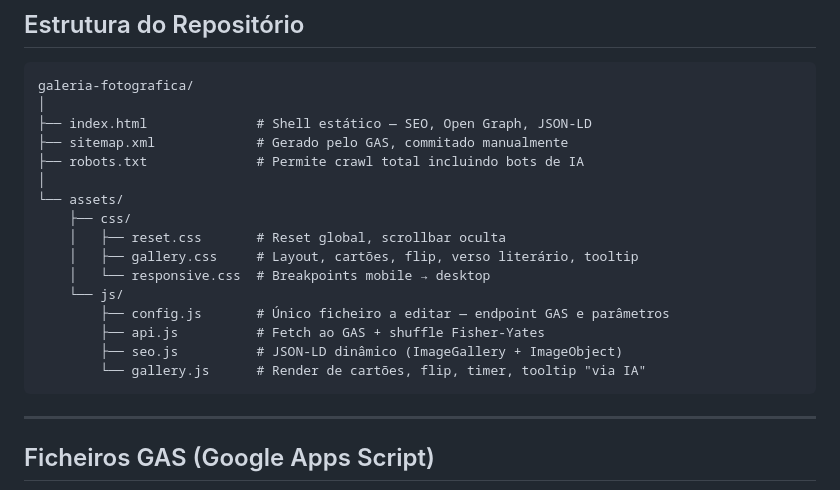
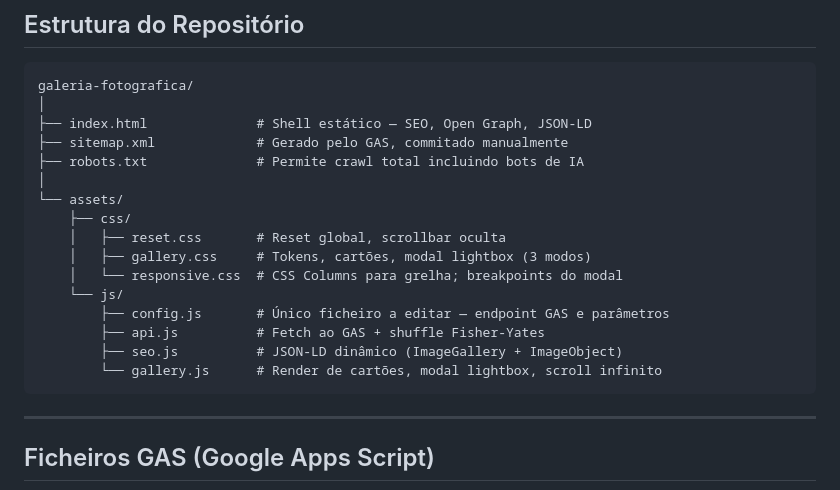
Before and after one commit to diogocarmu/galeria-fotografica, a Markdown page: README.md, the part around one of its changes. Drawn GitHub-style.

````diff
--- a/README.md
+++ b/README.md
@@ -36,13 +36,13 @@ galeria-fotografica/
 └── assets/
     ├── css/
     │   ├── reset.css       # Reset global, scrollbar oculta
-    │   ├── gallery.css     # Layout, cartões, flip, verso literário, tooltip
-    │   └── responsive.css  # Breakpoints mobile → desktop
+    │   ├── gallery.css     # Tokens, cartões, modal lightbox (3 modos)
+    │   └── responsive.css  # CSS Columns para grelha; breakpoints do modal
     └── js/
         ├── config.js       # Único ficheiro a editar — endpoint GAS e parâmetros
         ├── api.js          # Fetch ao GAS + shuffle Fisher-Yates
         ├── seo.js          # JSON-LD dinâmico (ImageGallery + ImageObject)
-        └── gallery.js      # Render de cartões, flip, timer, tooltip "via IA"
+        └── gallery.js      # Render de cartões, modal lightbox, scroll infinito
 ```
 
 ---
````
Also changed, not shown: other parts of README.md (+28 -9 lines).
